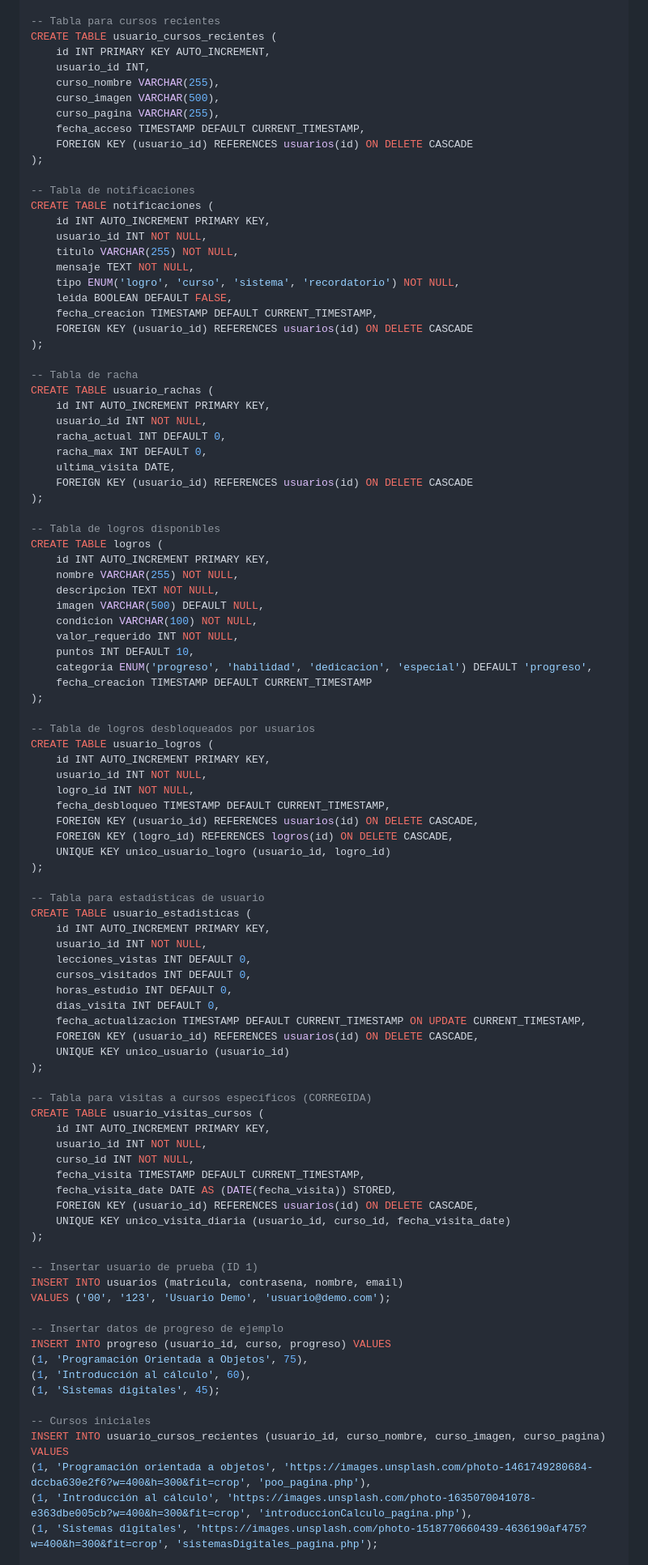
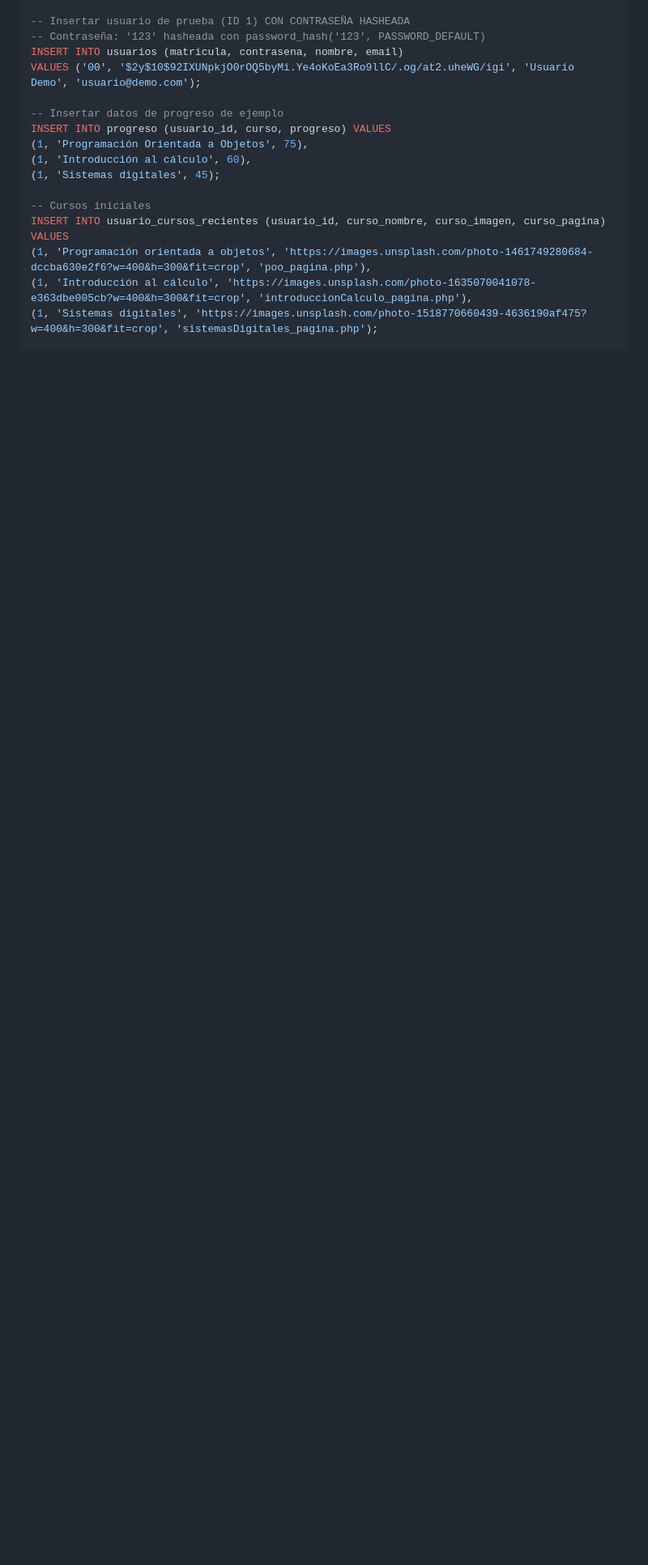
Before and after one commit to WhisperKeydi/NumeraLogic_Pagina, a Markdown page: README.md, the part around one of its changes. Shown at 81% size. Rendered like a GitHub page; blank space fills up the shorter version.

```diff
--- a/README.md
+++ b/README.md
@@ -156,88 +129,8 @@ CREATE TABLE progreso (
 
--- Tabla para cursos recientes
-CREATE TABLE usuario_cursos_recientes (
-    id INT PRIMARY KEY AUTO_INCREMENT,
-    usuario_id INT,
-    curso_nombre VARCHAR(255),
-    curso_imagen VARCHAR(500),
-    curso_pagina VARCHAR(255),
-    fecha_acceso TIMESTAMP DEFAULT CURRENT_TIMESTAMP,
-    FOREIGN KEY (usuario_id) REFERENCES usuarios(id) ON DELETE CASCADE
-);
-
--- Tabla de notificaciones
-CREATE TABLE notificaciones (
-    id INT AUTO_INCREMENT PRIMARY KEY,
-    usuario_id INT NOT NULL,
-    titulo VARCHAR(255) NOT NULL,
-    mensaje TEXT NOT NULL,
-    tipo ENUM('logro', 'curso', 'sistema', 'recordatorio') NOT NULL,
-    leida BOOLEAN DEFAULT FALSE,
-    fecha_creacion TIMESTAMP DEFAULT CURRENT_TIMESTAMP,
-    FOREIGN KEY (usuario_id) REFERENCES usuarios(id) ON DELETE CASCADE
-);
-
--- Tabla de racha
-CREATE TABLE usuario_rachas (
-    id INT AUTO_INCREMENT PRIMARY KEY,
-    usuario_id INT NOT NULL,
-    racha_actual INT DEFAULT 0,
-    racha_max INT DEFAULT 0,
-    ultima_visita DATE,
-    FOREIGN KEY (usuario_id) REFERENCES usuarios(id) ON DELETE CASCADE
-);
-
--- Tabla de logros disponibles
-CREATE TABLE logros (
-    id INT AUTO_INCREMENT PRIMARY KEY,
-    nombre VARCHAR(255) NOT NULL,
-    descripcion TEXT NOT NULL,
-    imagen VARCHAR(500) DEFAULT NULL,
-    condicion VARCHAR(100) NOT NULL,
-    valor_requerido INT NOT NULL,
-    puntos INT DEFAULT 10,
-    categoria ENUM('progreso', 'habilidad', 'dedicacion', 'especial') DEFAULT 'progreso',
-    fecha_creacion TIMESTAMP DEFAULT CURRENT_TIMESTAMP
-);
-
--- Tabla de logros desbloqueados por usuarios
-CREATE TABLE usuario_logros (
-    id INT AUTO_INCREMENT PRIMARY KEY,
-    usuario_id INT NOT NULL,
-    logro_id INT NOT NULL,
-    fecha_desbloqueo TIMESTAMP DEFAULT CURRENT_TIMESTAMP,
-    FOREIGN KEY (usuario_id) REFERENCES usuarios(id) ON DELETE CASCADE,
-    FOREIGN KEY (logro_id) REFERENCES logros(id) ON DELETE CASCADE,
-    UNIQUE KEY unico_usuario_logro (usuario_id, logro_id)
-);
-
--- Tabla para estadísticas de usuario
-CREATE TABLE usuario_estadisticas (
-    id INT AUTO_INCREMENT PRIMARY KEY,
-    usuario_id INT NOT NULL,
-    lecciones_vistas INT DEFAULT 0,
-    cursos_visitados INT DEFAULT 0,
-    horas_estudio INT DEFAULT 0,
-    dias_visita INT DEFAULT 0,
-    fecha_actualizacion TIMESTAMP DEFAULT CURRENT_TIMESTAMP ON UPDATE CURRENT_TIMESTAMP,
-    FOREIGN KEY (usuario_id) REFERENCES usuarios(id) ON DELETE CASCADE,
-    UNIQUE KEY unico_usuario (usuario_id)
-);
-
--- Tabla para visitas a cursos específicos (CORREGIDA)
-CREATE TABLE usuario_visitas_cursos (
-    id INT AUTO_INCREMENT PRIMARY KEY,
-    usuario_id INT NOT NULL,
-    curso_id INT NOT NULL,
-    fecha_visita TIMESTAMP DEFAULT CURRENT_TIMESTAMP,
-    fecha_visita_date DATE AS (DATE(fecha_visita)) STORED,
-    FOREIGN KEY (usuario_id) REFERENCES usuarios(id) ON DELETE CASCADE,
-    UNIQUE KEY unico_visita_diaria (usuario_id, curso_id, fecha_visita_date)
-);
-
--- Insertar usuario de prueba (ID 1)
+-- Insertar usuario de prueba (ID 1) CON CONTRASEÑA HASHEADA
+-- Contraseña: '123' hasheada con password_hash('123', PASSWORD_DEFAULT)
 INSERT INTO usuarios (matricula, contrasena, nombre, email)
-VALUES ('00', '123', 'Usuario Demo', 'usuario@demo.com');
+VALUES ('00', '$2y$10$92IXUNpkjO0rOQ5byMi.Ye4oKoEa3Ro9llC/.og/at2.uheWG/igi', 'Usuario Demo', 'usuario@demo.com');
 
 -- Insertar datos de progreso de ejemplo
 INSERT INTO progreso (usuario_id, curso, progreso) VALUES
```
Also changed, not shown: other parts of README.md (+26 -43 lines).
